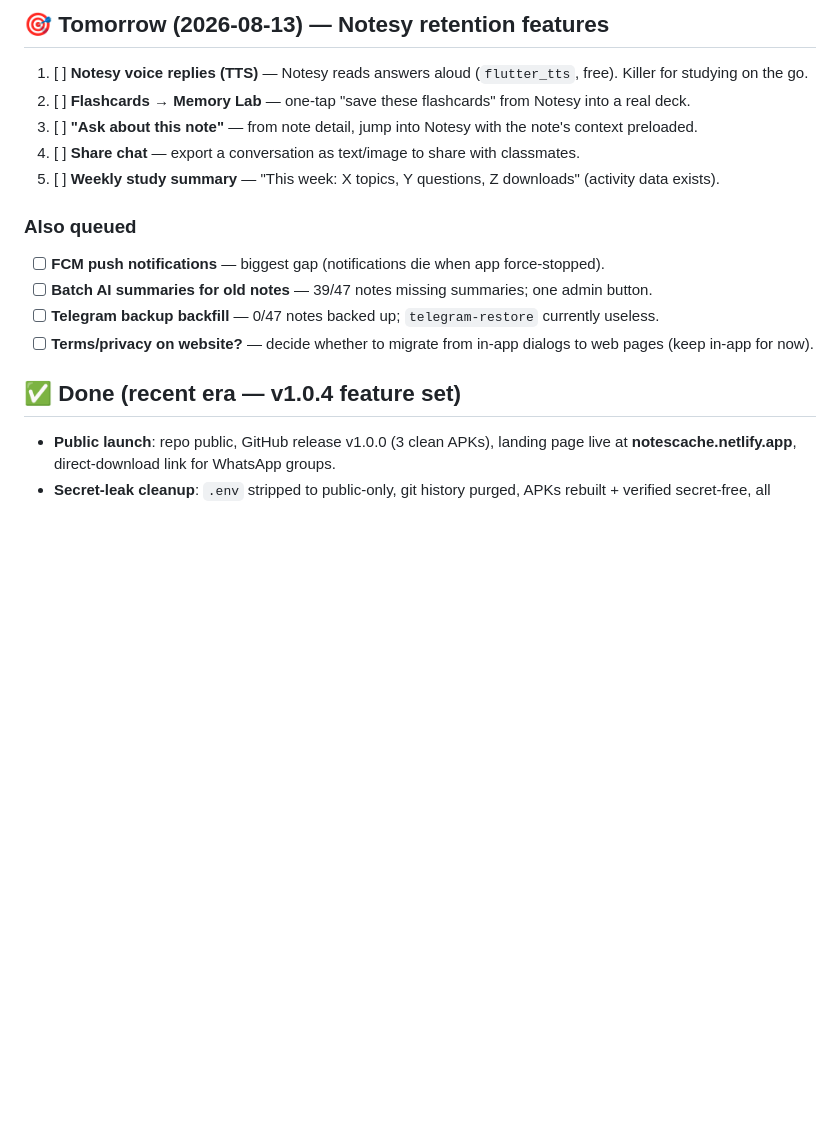
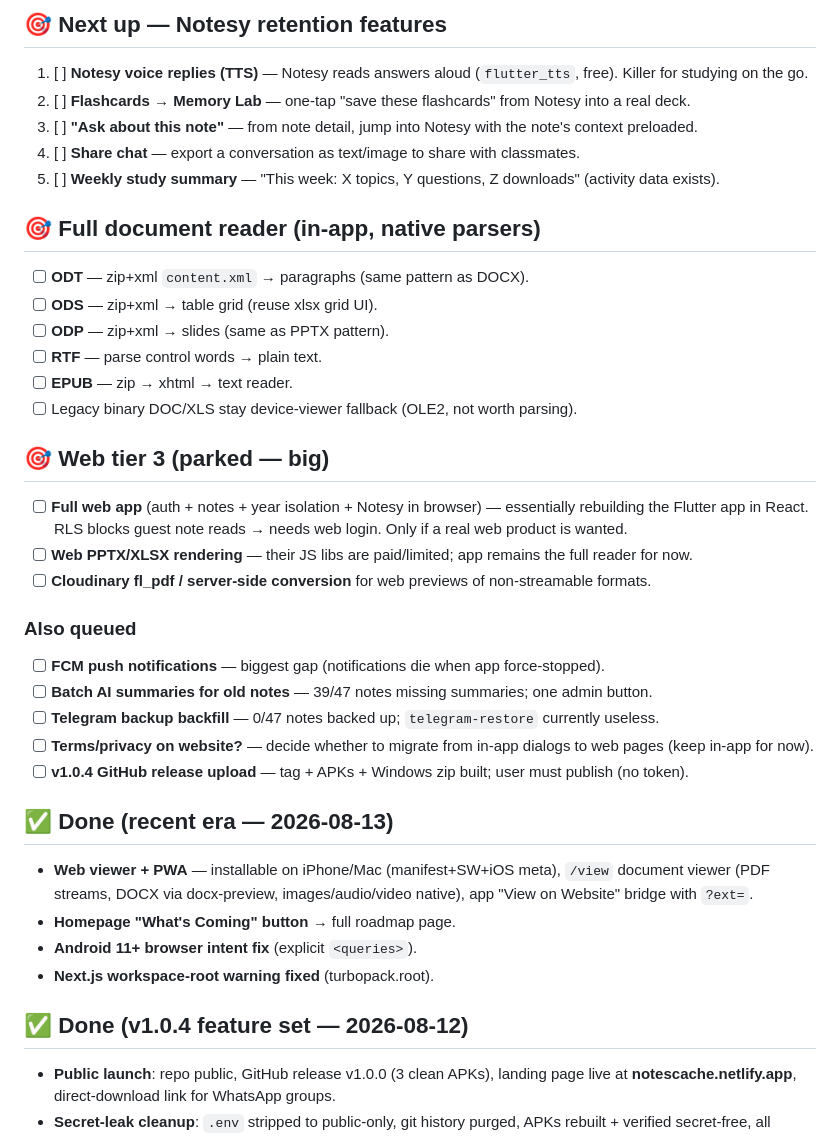
Before and after one commit to Error-code22/notes_cache, a Markdown page: plan.md, the part around one of its changes. Drawn GitHub-style; blank space fills up the shorter version.

```diff
--- a/plan.md
+++ b/plan.md
@@ -4,5 +4,5 @@ Status as of **2026-08-12**. Anything in a checkbox list without ✅ is next up.
 
-## 🎯 Tomorrow (2026-08-13) — Notesy retention features
+## 🎯 Next up — Notesy retention features
 
 1. [ ] **Notesy voice replies (TTS)** — Notesy reads answers aloud (`flutter_tts`, free). Killer for studying on the go.
 2. [ ] **Flashcards → Memory Lab** — one-tap "save these flashcards" from Notesy into a real deck.
@@ -10,13 +10,36 @@ Status as of **2026-08-12**. Anything in a checkbox list without ✅ is next up.
 4. [ ] **Share chat** — export a conversation as text/image to share with classmates.
 5. [ ] **Weekly study summary** — "This week: X topics, Y questions, Z downloads" (activity data exists).
 
+## 🎯 Full document reader (in-app, native parsers)
+
+- [ ] **ODT** — zip+xml `content.xml` → paragraphs (same pattern as DOCX).
+- [ ] **ODS** — zip+xml → table grid (reuse xlsx grid UI).
+- [ ] **ODP** — zip+xml → slides (same as PPTX pattern).
+- [ ] **RTF** — parse control words → plain text.
+- [ ] **EPUB** — zip → xhtml → text reader.
+- [ ] Legacy binary DOC/XLS stay device-viewer fallback (OLE2, not worth parsing).
+
+## 🎯 Web tier 3 (parked — big)
+
+- [ ] **Full web app** (auth + notes + year isolation + Notesy in browser) — essentially rebuilding the Flutter app in React. RLS blocks guest note reads → needs web login. Only if a real web product is wanted.
+- [ ] **Web PPTX/XLSX rendering** — their JS libs are paid/limited; app remains the full reader for now.
+- [ ] **Cloudinary fl_pdf / server-side conversion** for web previews of non-streamable formats.
+
 ### Also queued
 - [ ] **FCM push notifications** — biggest gap (notifications die when app force-stopped).
 - [ ] **Batch AI summaries for old notes** — 39/47 notes missing summaries; one admin button.
 - [ ] **Telegram backup backfill** — 0/47 notes backed up; `telegram-restore` currently useless.
 - [ ] **Terms/privacy on website?** — decide whether to migrate from in-app dialogs to web pages (keep in-app for now).
+- [ ] **v1.0.4 GitHub release upload** — tag + APKs + Windows zip built; user must publish (no token).
 
-## ✅ Done (recent era — v1.0.4 feature set)
+## ✅ Done (recent era — 2026-08-13)
+
+- **Web viewer + PWA** — installable on iPhone/Mac (manifest+SW+iOS meta), `/view` document viewer (PDF streams, DOCX via docx-preview, images/audio/video native), app "View on Website" bridge with `?ext=`.
+- **Homepage "What's Coming" button** → full roadmap page.
+- **Android 11+ browser intent fix** (explicit `<queries>`).
+- **Next.js workspace-root warning fixed** (turbopack.root).
+
+## ✅ Done (v1.0.4 feature set — 2026-08-12)
 
 - **Public launch**: repo public, GitHub release v1.0.0 (3 clean APKs), landing page live at **notescache.netlify.app**, direct-download link for WhatsApp groups.
 - **Secret-leak cleanup**: `.env` stripped to public-only, git history purged, APKs rebuilt + verified secret-free, all leaked keys rotated (Groq/Cloudinary/Telegram/Supabase; GCP disabled by Google; Gemini ignored).
```
Also changed, not shown: other parts of plan.md (+1 -1 lines), progress.md (+33 -1 lines).
